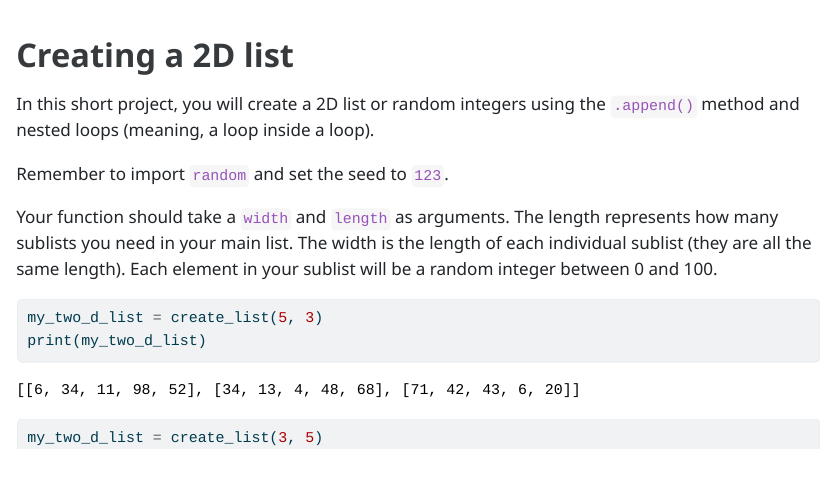
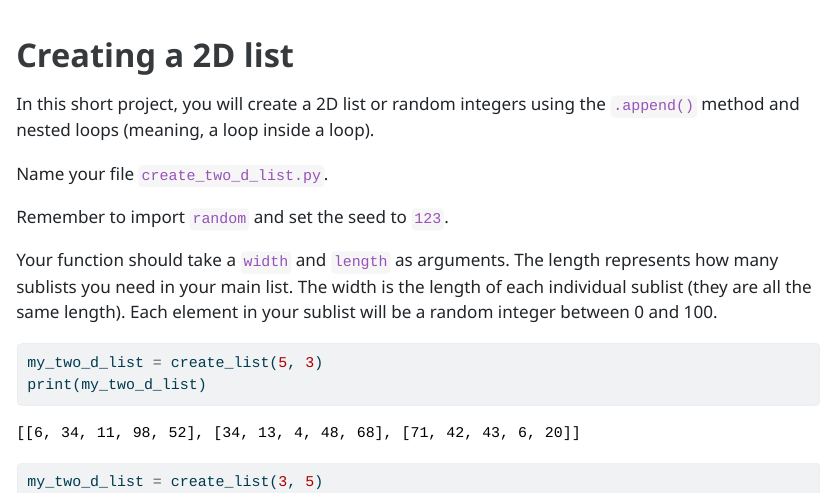
Before and after one commit to picoral/csc-110-lab, a Quarto document (week-06/short-project.qmd): the page in a window 1100 px wide, from its top. The pictures show the output file week-06/short-project.html that the author committed with the source, opened offline.

Commit message:
added name of file

```diff
--- a/week-06/short-project.qmd
+++ b/week-06/short-project.qmd
@@ -8,6 +8,8 @@ format:
 # Creating a 2D list
 
 In this short project, you will create a 2D list or random integers using the `.append()` method and nested loops (meaning, a loop inside a loop).
+
+Name your file `create_two_d_list.py`.
 
 Remember to import `random` and set the seed to `123`.
 
```
Also changed, not shown: week-06/short-project.html.
